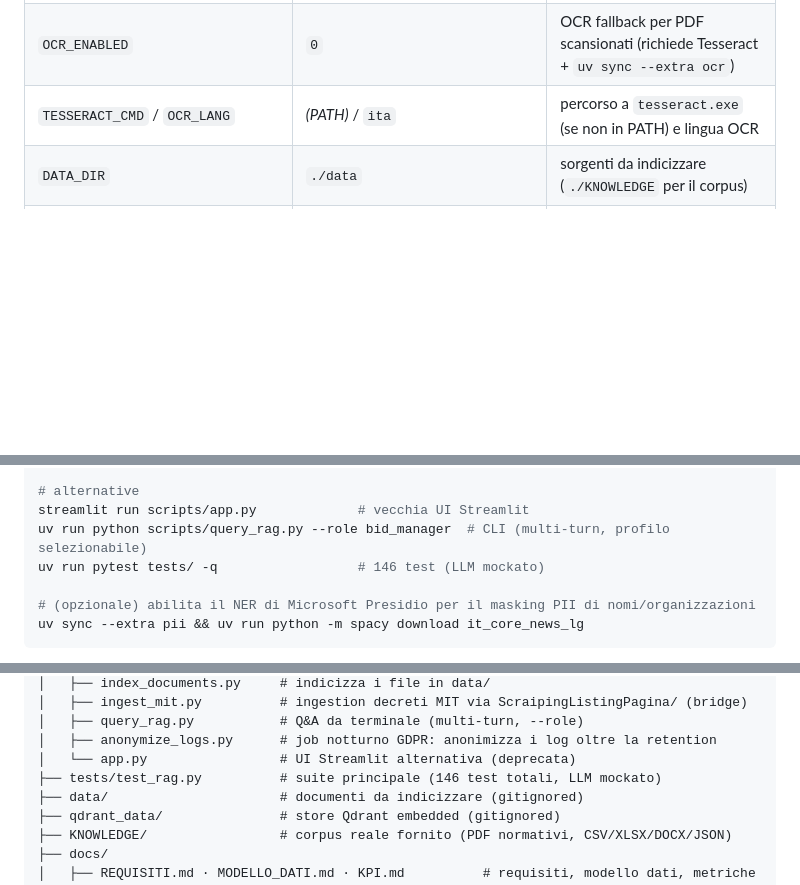
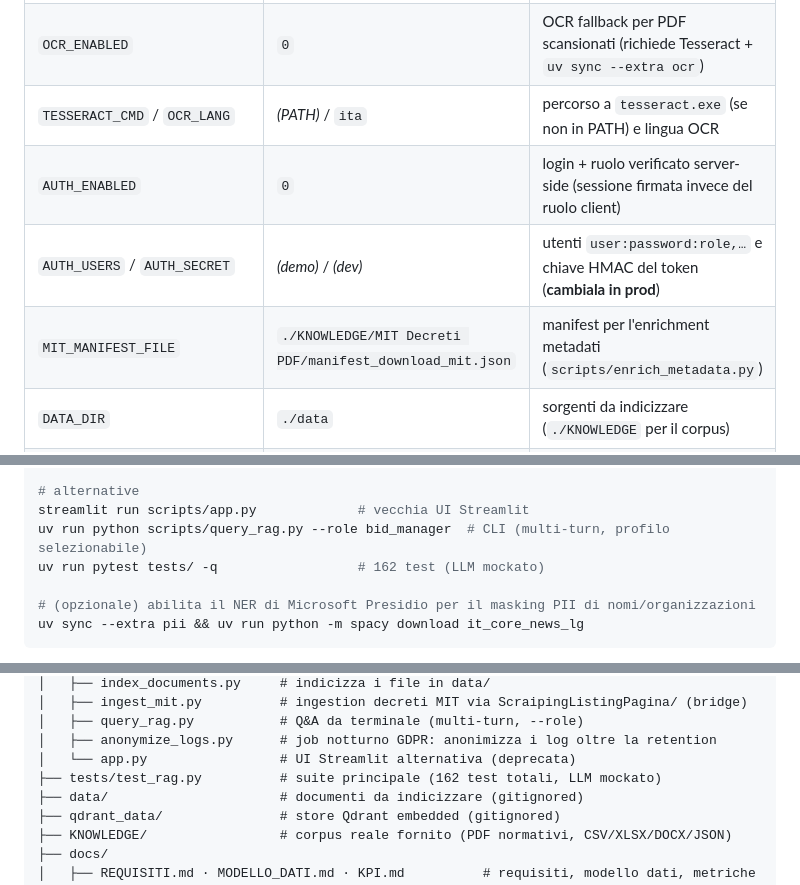
Before and after one commit to ThomasReali/zenita_rag, a Markdown page: README.md, 3 parts joined by grey strips. Rendered like a GitHub page; blank space fills up the shorter version.

```diff
--- a/README.md
+++ b/README.md
@@ -179,6 +181,9 @@ Tutto in `.env` (vedi `.env.example` — fonte di verità in [MODELLO_DATI.md §
 | `RATE_LIMIT_PER_MINUTE` / `RATE_LIMIT_WINDOW_SECONDS` | `60` / `60` | quota richieste e finestra |
 | `OCR_ENABLED` | `0` | OCR fallback per PDF scansionati (richiede Tesseract + `uv sync --extra ocr`) |
 | `TESSERACT_CMD` / `OCR_LANG` | *(PATH)* / `ita` | percorso a `tesseract.exe` (se non in PATH) e lingua OCR |
+| `AUTH_ENABLED` | `0` | login + ruolo verificato server-side (sessione firmata invece del ruolo client) |
+| `AUTH_USERS` / `AUTH_SECRET` | *(demo)* / *(dev)* | utenti `user:password:role,…` e chiave HMAC del token (**cambiala in prod**) |
+| `MIT_MANIFEST_FILE` | `./KNOWLEDGE/MIT Decreti PDF/manifest_download_mit.json` | manifest per l'enrichment metadati (`scripts/enrich_metadata.py`) |
 | `DATA_DIR` | `./data` | sorgenti da indicizzare (`./KNOWLEDGE` per il corpus) |
 | `QUERY_LOG_ENABLED` | `1` | abilita l'audit log delle query (SQLite) |
 | `QUERY_LOG_PATH` | `./query_log.db` | percorso del DB del log query |
@@ -209,7 +214,7 @@ uv run python scripts/anonymize_logs.py --dry-run    # anteprima; poi senza --dr
 # alternative
 streamlit run scripts/app.py             # vecchia UI Streamlit
 uv run python scripts/query_rag.py --role bid_manager  # CLI (multi-turn, profilo selezionabile)
-uv run pytest tests/ -q                  # 146 test (LLM mockato)
+uv run pytest tests/ -q                  # 162 test (LLM mockato)
 
 # (opzionale) abilita il NER di Microsoft Presidio per il masking PII di nomi/organizzazioni
 uv sync --extra pii && uv run python -m spacy download it_core_news_lg
@@ -275,7 +281,7 @@ NextPulse/
 │   ├── query_rag.py           # Q&A da terminale (multi-turn, --role)
 │   ├── anonymize_logs.py      # job notturno GDPR: anonimizza i log oltre la retention
 │   └── app.py                 # UI Streamlit alternativa (deprecata)
-├── tests/test_rag.py          # suite principale (146 test totali, LLM mockato)
+├── tests/test_rag.py          # suite principale (162 test totali, LLM mockato)
 ├── data/                      # documenti da indicizzare (gitignored)
 ├── qdrant_data/               # store Qdrant embedded (gitignored)
 ├── KNOWLEDGE/                 # corpus reale fornito (PDF normativi, CSV/XLSX/DOCX/JSON)
```
Also changed, not shown: other parts of README.md (+10 -7 lines), docs/ACTION_PLAN.md (+8 -4 lines).
